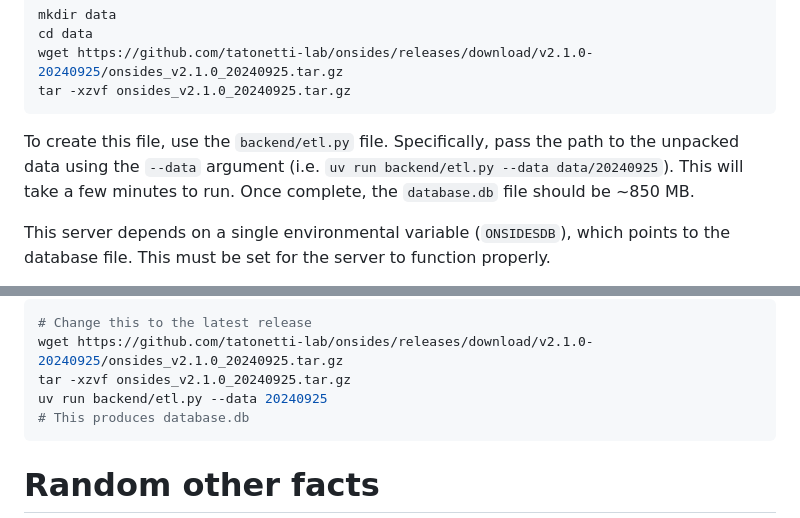
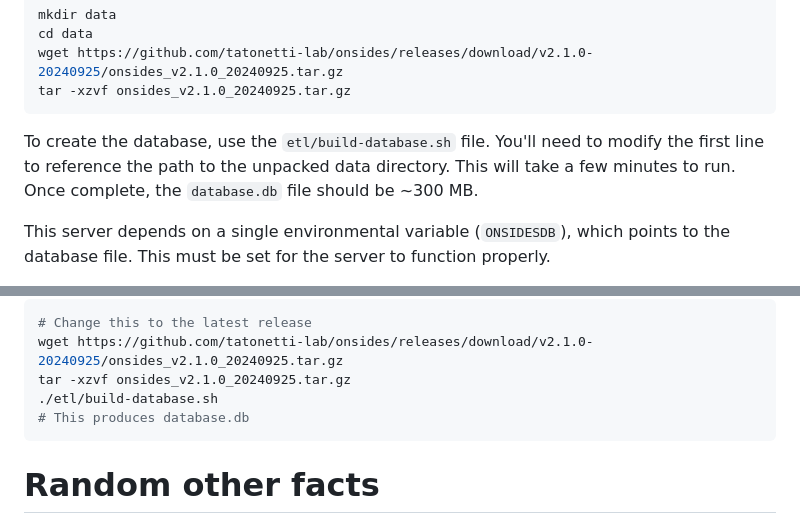
Before and after one commit to tatonetti-lab/onsides-web, a Markdown page: README.md, 2 parts joined by grey strips. GitHub-like rendering.

Commit message:
chore: update readme to latest etl instructions

````diff
--- a/README.md
+++ b/README.md
@@ -27,10 +27,10 @@ wget https://github.com/tatonetti-lab/onsides/releases/download/v2.1.0-20240925/
 tar -xzvf onsides_v2.1.0_20240925.tar.gz
 ```
 
-To create this file, use the `backend/etl.py` file.
-Specifically, pass the path to the unpacked data using the `--data` argument (i.e. `uv run backend/etl.py --data data/20240925`).
+To create the database, use the `etl/build-database.sh` file.
+You'll need to modify the first line to reference the path to the unpacked data directory.
 This will take a few minutes to run.
-Once complete, the `database.db` file should be ~850 MB.
+Once complete, the `database.db` file should be ~300 MB.
 
 This server depends on a single environmental variable (`ONSIDESDB`), which points to the database file.
 This must be set for the server to function properly.
@@ -93,7 +93,7 @@ Get the latest release online.
 # Change this to the latest release
 wget https://github.com/tatonetti-lab/onsides/releases/download/v2.1.0-20240925/onsides_v2.1.0_20240925.tar.gz
 tar -xzvf onsides_v2.1.0_20240925.tar.gz
-uv run backend/etl.py --data 20240925
+./etl/build-database.sh
 # This produces database.db
 ```
 
````
